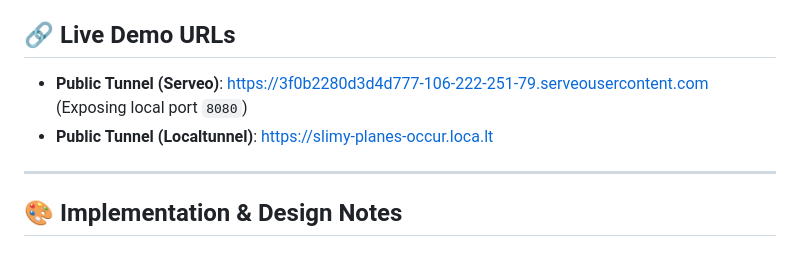
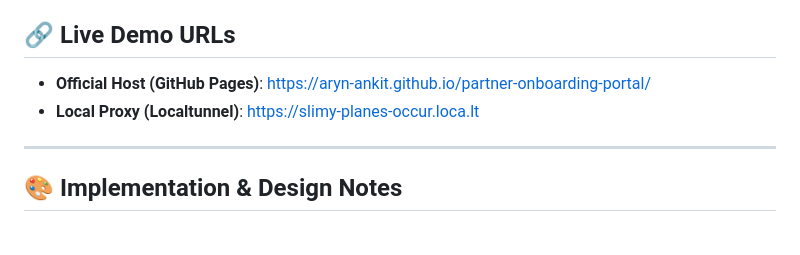
Before and after one commit to aryn-ankit/partner-onboarding-portal, a Markdown page: README.md, the part around the change. GitHub-like rendering.

Commit message:
Update README with GitHub Pages URL

```diff
--- a/README.md
+++ b/README.md
@@ -3,8 +3,8 @@
 A modern, high-fidelity Partner Onboarding Portal MVP built for Servify Operations and Partner Success teams. It simplifies the configuration of partner details, device protection programs, and developer API credentials into a clean, wizard-driven web workflow.
 
 ## 🔗 Live Demo URLs
-- **Public Tunnel (Serveo)**: [https://3f0b2280d3d4d777-106-222-251-79.serveousercontent.com](https://3f0b2280d3d4d777-106-222-251-79.serveousercontent.com) (Exposing local port `8080`)
-- **Public Tunnel (Localtunnel)**: [https://slimy-planes-occur.loca.lt](https://slimy-planes-occur.loca.lt)
+- **Official Host (GitHub Pages)**: [https://aryn-ankit.github.io/partner-onboarding-portal/](https://aryn-ankit.github.io/partner-onboarding-portal/)
+- **Local Proxy (Localtunnel)**: [https://slimy-planes-occur.loca.lt](https://slimy-planes-occur.loca.lt)
 
 ---
 
```
